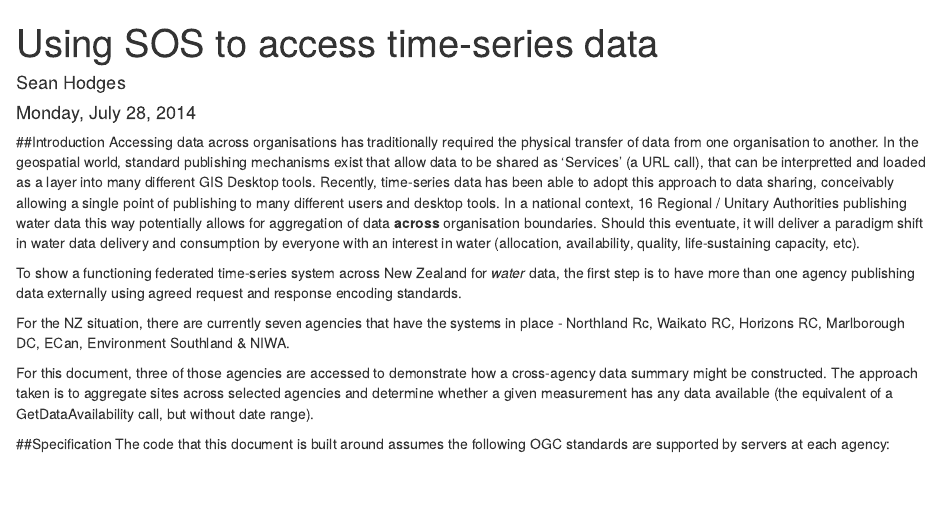
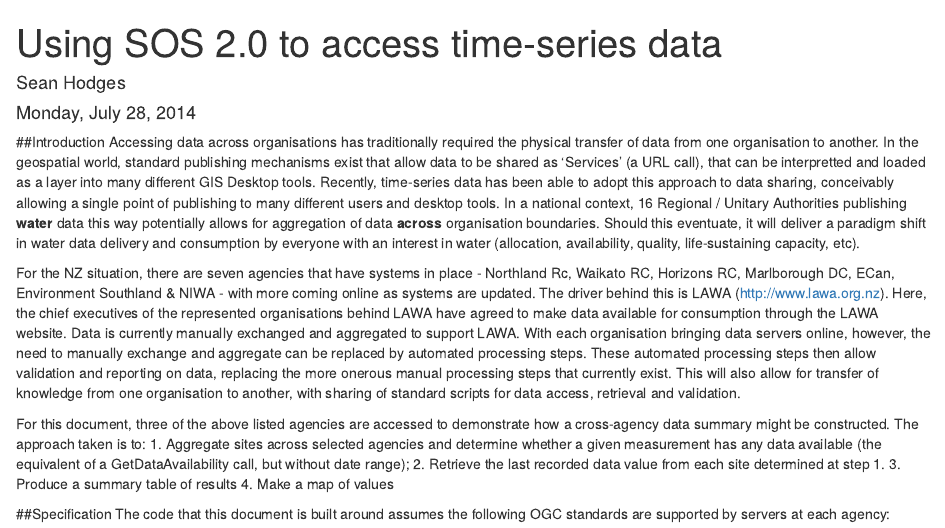
Before and after one commit to seanlhodges/RiversRainfall, an R Markdown document (SOS-Requests.Rmd): the page in a window 1100 px wide, from its top. Rendered offline with R 4.5, knitr and Pandoc, with nearby package versions.

Commit message:
Updated Rmd document draft

```diff
--- a/SOS-Requests.Rmd
+++ b/SOS-Requests.Rmd
@@ -1,5 +1,5 @@
 ---
-title: "Using SOS to access time-series data"
+title: "Using SOS 2.0 to access time-series data"
 author: "Sean Hodges"
 date: "Monday, July 28, 2014"
 output:
@@ -8,13 +8,15 @@ output:
 ---
 
 ##Introduction
-Accessing data across organisations has traditionally required the physical transfer of data from one organisation to another. In the geospatial world, standard publishing mechanisms exist that allow data to be shared as 'Services' (a URL call), that can be interpretted and loaded as a layer into many different GIS Desktop tools. Recently, time-series data has been able to adopt this approach to data sharing, conceivably allowing a single point of publishing to many different users and desktop tools. In a national context, 16 Regional / Unitary Authorities publishing water data this way potentially allows for aggregation of data **across** organisation boundaries. Should this eventuate, it will deliver a paradigm shift in water data delivery and consumption by everyone with an interest in water (allocation, availability, quality, life-sustaining capacity, etc).
+Accessing data across organisations has traditionally required the physical transfer of data from one organisation to another. In the geospatial world, standard publishing mechanisms exist that allow data to be shared as 'Services' (a URL call), that can be interpretted and loaded as a layer into many different GIS Desktop tools. Recently, time-series data has been able to adopt this approach to data sharing, conceivably allowing a single point of publishing to many different users and desktop tools. In a national context, 16 Regional / Unitary Authorities publishing **water** data this way potentially allows for aggregation of data **across** organisation boundaries. Should this eventuate, it will deliver a paradigm shift in water data delivery and consumption by everyone with an interest in water (allocation, availability, quality, life-sustaining capacity, etc).
 
-To show a functioning federated time-series system across New Zealand for *water* data, the first step is to have more than one agency publishing data externally using agreed request and response encoding standards.
+For the NZ situation, there are seven agencies that have systems in place - Northland Rc, Waikato RC, Horizons RC, Marlborough DC, ECan, Environment Southland & NIWA - with more coming online as systems are updated. The driver behind this is LAWA (http://www.lawa.org.nz). Here, the chief executives of the represented organisations behind LAWA have agreed to make data available for consumption through the LAWA website. Data is currently manually exchanged and aggregated to support LAWA. With each organisation bringing data servers online, however, the need to manually exchange and aggregate can be replaced by automated processing steps. These automated processing steps then allow validation and reporting on data, replacing the more onerous manual processing steps that currently exist. This will also allow for transfer of knowledge from one organisation to another, with sharing of standard scripts for data access, retrieval and validation.
 
-For the NZ situation, there are currently seven agencies that have the systems in place - Northland Rc, Waikato RC, Horizons RC, Marlborough DC, ECan, Environment Southland & NIWA.
-
-For this document, three of those agencies are accessed to demonstrate how a cross-agency data summary might be constructed. The approach taken is to aggregate sites across selected agencies and determine whether a given measurement has any data available (the equivalent of a GetDataAvailability call, but without date range).
+For this document, three of the above listed agencies are accessed to demonstrate how a cross-agency data summary might be constructed. The approach taken is to:
+1. Aggregate sites across selected agencies and determine whether a given measurement has any data available (the equivalent of a GetDataAvailability call, but without date range);
+2. Retrieve the last recorded data value from each site determined at step 1.
+3. Produce a summary table of results
+4. Make a map of values
 
 
 ##Specification
```
